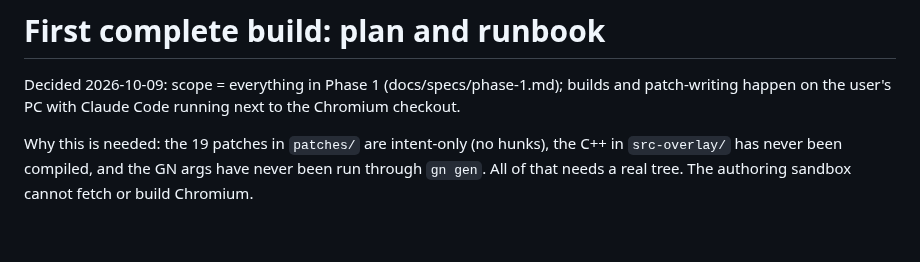
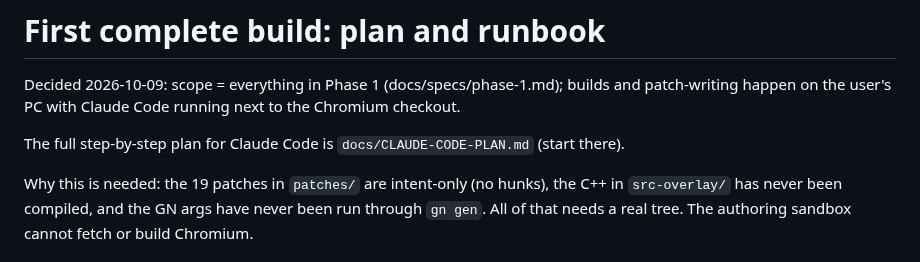
Before and after one commit to LucaCraft89/corvid, a Markdown page: docs/FIRST-BUILD.md, the part around the change. GitHub-like rendering; blank space fills up the shorter version.

```diff
--- a/docs/FIRST-BUILD.md
+++ b/docs/FIRST-BUILD.md
@@ -1,6 +1,8 @@
 # First complete build: plan and runbook
 
 Decided 2026-10-09: scope = everything in Phase 1 (docs/specs/phase-1.md); builds and patch-writing happen on the user's PC with Claude Code running next to the Chromium checkout.
+
+The full step-by-step plan for Claude Code is `docs/CLAUDE-CODE-PLAN.md` (start there).
 
 Why this is needed: the 19 patches in `patches/` are intent-only (no hunks), the C++ in `src-overlay/` has never been compiled, and the GN args have never been run through `gn gen`. All of that needs a real tree. The authoring sandbox cannot fetch or build Chromium.
 
```
Also changed, not shown: docs/CLAUDE-CODE-PLAN.md (added, +75 -0 lines), docs/build-host.md (+1 -1 lines).
